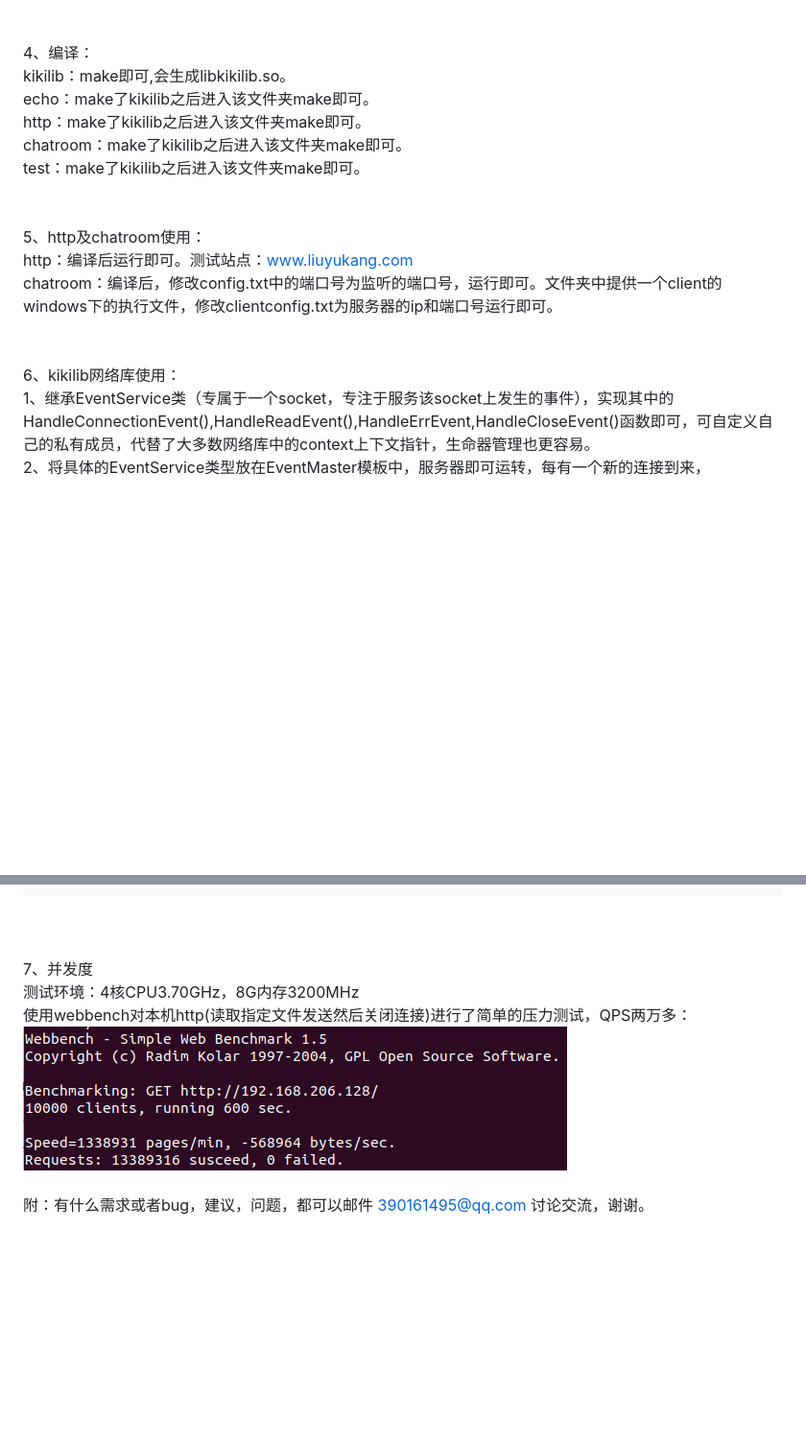
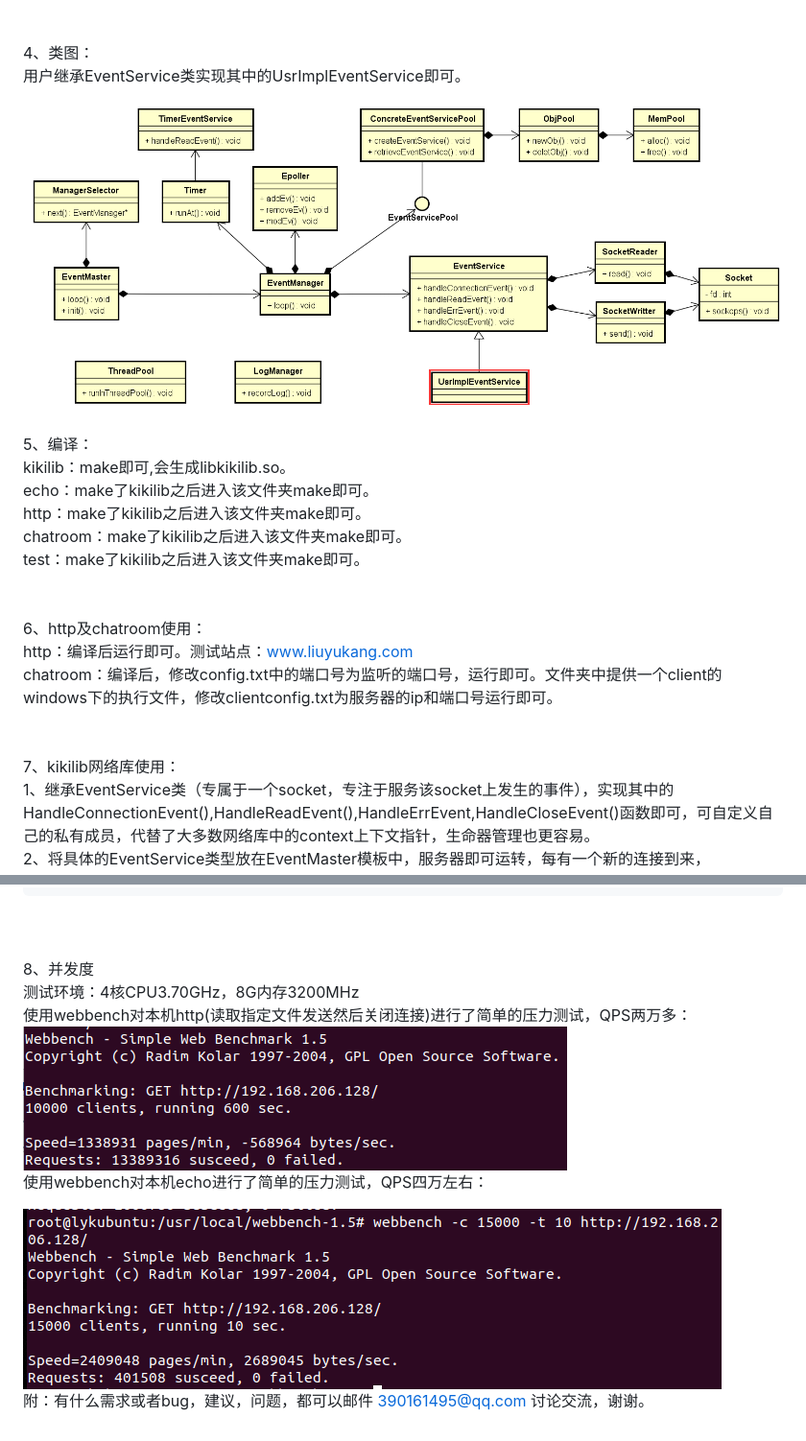
Before and after one commit to YukangLiu/kikilib, a Markdown page: README.md, 2 parts joined by grey strips. Shown: that part at 96% size. Drawn GitHub-style; pictures changed too: pic/echo-webbench-c15000-t10.png (added), pic/kikilibUMLpic.png (added); blank space fills up the shorter version.

Commit message:
add uml and echo qps

````diff
--- a/README.md
+++ b/README.md
@@ -25,7 +25,13 @@ blog:https://blog.csdn.net/weixin_42333737/article/details/103408007<br>
 		test：测试工程，加上http和chatroom将所有函数都使用上了。<br>
 <br>
 <br>
-4、编译：<br>
+4、类图：<br>
+	用户继承EventService类实现其中的UsrImplEventService即可。<br>
+
+![uml](https://github.com/YukangLiu/kikilib/raw/master/pic/kikilibUMLpic.png)
+<br>
+<br>
+5、编译：<br>
 	kikilib：make即可,会生成libkikilib.so。<br>
 	echo：make了kikilib之后进入该文件夹make即可。<br>
 	http：make了kikilib之后进入该文件夹make即可。<br>
@@ -33,12 +39,12 @@ blog:https://blog.csdn.net/weixin_42333737/article/details/103408007<br>
 	test：make了kikilib之后进入该文件夹make即可。<br>
 <br>
 <br>
-5、http及chatroom使用：<br>
+6、http及chatroom使用：<br>
 	http：编译后运行即可。测试站点：www.liuyukang.com<br>
 	chatroom：编译后，修改config.txt中的端口号为监听的端口号，运行即可。文件夹中提供一个client的windows下的执行文件，修改clientconfig.txt为服务器的ip和端口号运行即可。<br>
 <br>
 <br>
-6、kikilib网络库使用：<br>
+7、kikilib网络库使用：<br>
 	1、继承EventService类（专属于一个socket，专注于服务该socket上发生的事件），实现其中的HandleConnectionEvent(),HandleReadEvent(),HandleErrEvent,HandleCloseEvent()函数即可，可自定义自己的私有成员，代替了大多数网络库中的context上下文指针，生命器管理也更容易。<br>
 	2、将具体的EventService类型放在EventMaster模板中，服务器即可运转，每有一个新的连接到来，EventMaster就会为新的连接创建一个该事件服务对象。<br>
 	另外，网络库的大部分API都在EventService类中，这让使用变得更加方便，提供以下API：<br>
@@ -76,11 +82,14 @@ blog:https://blog.csdn.net/weixin_42333737/article/details/103408007<br>
 ```
 <br>
 <br>
-7、并发度<br>
+8、并发度<br>
 	测试环境：4核CPU3.70GHz，8G内存3200MHz<br>
 	使用webbench对本机http(读取指定文件发送然后关闭连接)进行了简单的压力测试，QPS两万多：<br>
 
 ![qps](https://github.com/YukangLiu/kikilib/raw/master/pic/webbench-c10000-t600.png)
 <br>
+	使用webbench对本机echo进行了简单的压力测试，QPS四万左右：<br>
+
+![echo_qps](https://github.com/YukangLiu/kikilib/raw/master/pic/echo-webbench-c15000-t10.png)
 <br>
 附：有什么需求或者bug，建议，问题，都可以邮件 390161495@qq.com 讨论交流，谢谢。<br>
````
Also changed, not shown: 1 other file.
